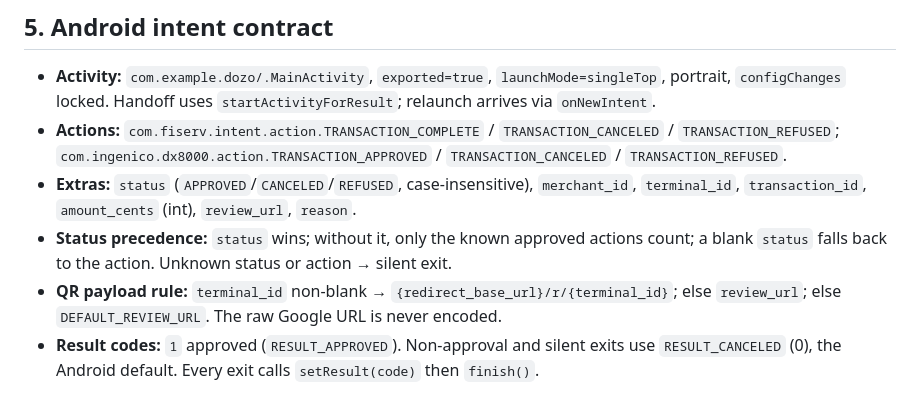
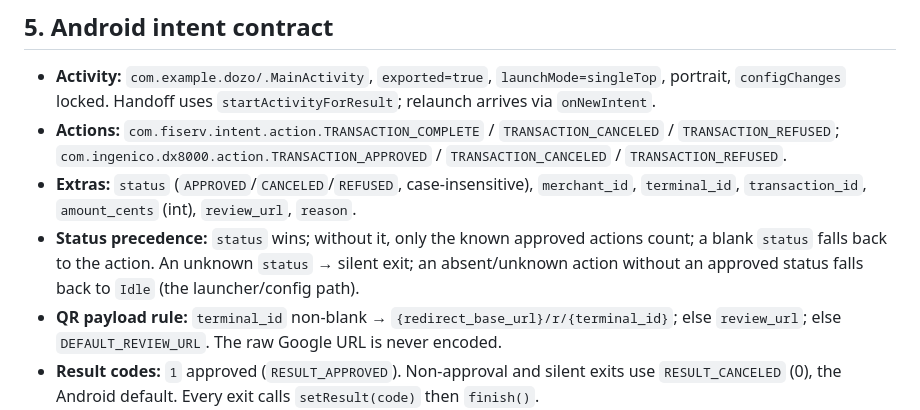
Before and after one commit to Malickimy/DOZO, a Markdown page: CONTRACTS.md, the part around the change. Rendered like a GitHub page.

Commit message:
docs(root): clarify unknown-action fallback in intent contract

```diff
--- a/CONTRACTS.md
+++ b/CONTRACTS.md
@@ -98,7 +98,7 @@ Seed (`SEED_DEMO=true` / `npm run seed`): merchant `demo-merchant` (Place ID `Ch
 - **Activity:** `com.example.dozo/.MainActivity`, `exported=true`, `launchMode=singleTop`, portrait, `configChanges` locked. Handoff uses `startActivityForResult`; relaunch arrives via `onNewIntent`.
 - **Actions:** `com.fiserv.intent.action.TRANSACTION_COMPLETE` / `TRANSACTION_CANCELED` / `TRANSACTION_REFUSED`; `com.ingenico.dx8000.action.TRANSACTION_APPROVED` / `TRANSACTION_CANCELED` / `TRANSACTION_REFUSED`.
 - **Extras:** `status` (`APPROVED`/`CANCELED`/`REFUSED`, case-insensitive), `merchant_id`, `terminal_id`, `transaction_id`, `amount_cents` (int), `review_url`, `reason`.
-- **Status precedence:** `status` wins; without it, only the known approved actions count; a blank `status` falls back to the action. Unknown status or action → silent exit.
+- **Status precedence:** `status` wins; without it, only the known approved actions count; a blank `status` falls back to the action. An unknown `status` → silent exit; an absent/unknown action without an approved status falls back to `Idle` (the launcher/config path).
 - **QR payload rule:** `terminal_id` non-blank → `{redirect_base_url}/r/{terminal_id}`; else `review_url`; else `DEFAULT_REVIEW_URL`. The raw Google URL is never encoded.
 - **Result codes:** `1` approved (`RESULT_APPROVED`). Non-approval and silent exits use `RESULT_CANCELED` (0), the Android default. Every exit calls `setResult(code)` then `finish()`.
 - **Approved-only UI:** only an approved transaction shows the QR screen. Canceled / refused / unknown intents render no UI and exit silently in both debug and release.
```
